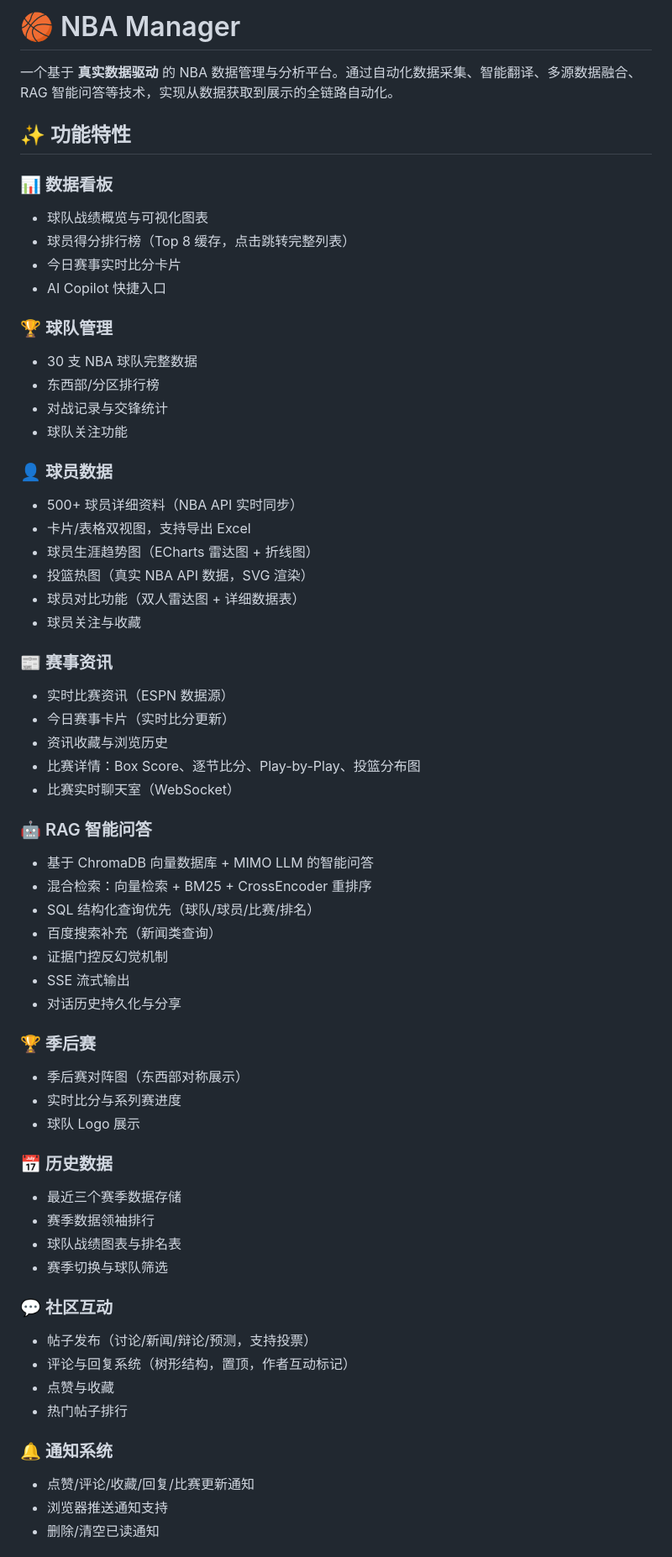
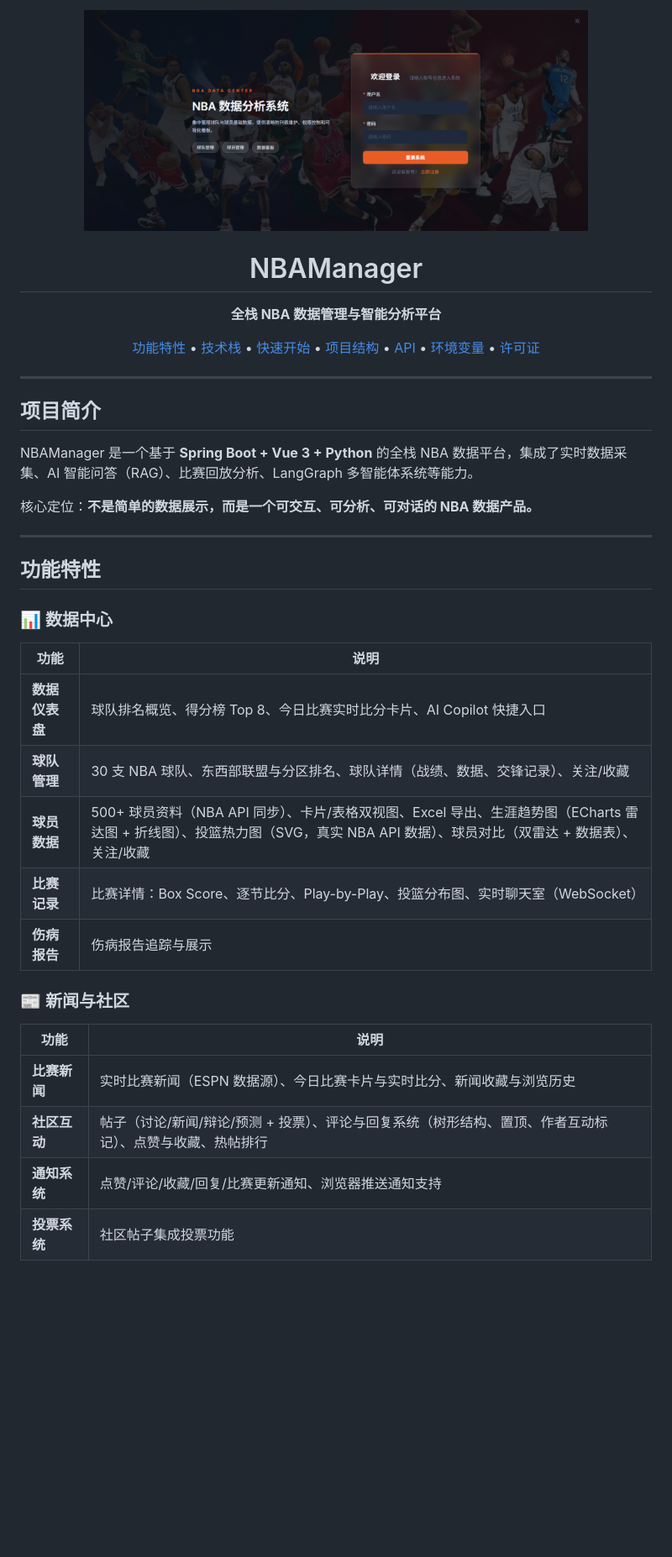
Before and after one commit to quanyechaTAT/NBAManager, a Markdown page: README.md, the part around one of its changes. Shown at 84% size. Rendered like a GitHub page; blank space fills up the shorter version.

```diff
--- a/README.md
+++ b/README.md
@@ -1,63 +1,51 @@
-# 🏀 NBA Manager
+<p align="center">
+  <img src="nba-login.png" alt="NBAManager" width="600" />
+</p>
 
-一个基于 **真实数据驱动** 的 NBA 数据管理与分析平台。通过自动化数据采集、智能翻译、多源数据融合、RAG 智能问答等技术，实现从数据获取到展示的全链路自动化。
+<h1 align="center">NBAManager</h1>
 
-## ✨ 功能特性
+<p align="center">
+  <strong>全栈 NBA 数据管理与智能分析平台</strong>
+</p>
 
-### 📊 数据看板
-- 球队战绩概览与可视化图表
-- 球员得分排行榜（Top 8 缓存，点击跳转完整列表）
-- 今日赛事实时比分卡片
-- AI Copilot 快捷入口
+<p align="center">
+  <a href="#功能特性">功能特性</a> •
+  <a href="#技术栈">技术栈</a> •
+  <a href="#快速开始">快速开始</a> •
+  <a href="#项目结构">项目结构</a> •
+  <a href="#api-接口">API</a> •
+  <a href="#环境变量">环境变量</a> •
+  <a href="#许可证">许可证</a>
+</p>
 
-### 🏆 球队管理
-- 30 支 NBA 球队完整数据
-- 东西部/分区排行榜
-- 对战记录与交锋统计
-- 球队关注功能
+---
 
-### 👤 球员数据
-- 500+ 球员详细资料（NBA API 实时同步）
-- 卡片/表格双视图，支持导出 Excel
-- 球员生涯趋势图（ECharts 雷达图 + 折线图）
-- 投篮热图（真实 NBA API 数据，SVG 渲染）
-- 球员对比功能（双人雷达图 + 详细数据表）
-- 球员关注与收藏
+## 项目简介
 
-### 📰 赛事资讯
-- 实时比赛资讯（ESPN 数据源）
-- 今日赛事卡片（实时比分更新）
-- 资讯收藏与浏览历史
-- 比赛详情：Box Score、逐节比分、Play-by-Play、投篮分布图
-- 比赛实时聊天室（WebSocket）
+NBAManager 是一个基于 **Spring Boot + Vue 3 + Python** 的全栈 NBA 数据平台，集成了实时数据采集、AI 智能问答（RAG）、比赛回放分析、LangGraph 多智能体系统等能力。
 
-### 🤖 RAG 智能问答
-- 基于 ChromaDB 向量数据库 + MIMO LLM 的智能问答
-- 混合检索：向量检索 + BM25 + CrossEncoder 重排序
-- SQL 结构化查询优先（球队/球员/比赛/排名）
-- 百度搜索补充（新闻类查询）
-- 证据门控反幻觉机制
-- SSE 流式输出
-- 对话历史持久化与分享
+核心定位：**不是简单的数据展示，而是一个可交互、可分析、可对话的 NBA 数据产品。**
 
-### 🏆 季后赛
-- 季后赛对阵图（东西部对称展示）
-- 实时比分与系列赛进度
-- 球队 Logo 展示
+---
 
-### 📅 历史数据
-- 最近三个赛季数据存储
-- 赛季数据领袖排行
-- 球队战绩图表与排名表
-- 赛季切换与球队筛选
+## 功能特性
 
-### 💬 社区互动
-- 帖子发布（讨论/新闻/辩论/预测，支持投票）
-- 评论与回复系统（树形结构，置顶，作者互动标记）
-- 点赞与收藏
-- 热门帖子排行
+### 📊 数据中心
 
-### 🔔 通知系统
-- 点赞/评论/收藏/回复/比赛更新通知
-- 浏览器推送通知支持
-- 删除/清空已读通知
+| 功能 | 说明 |
+|------|------|
+| **数据仪表盘** | 球队排名概览、得分榜 Top 8、今日比赛实时比分卡片、AI Copilot 快捷入口 |
+| **球队管理** | 30 支 NBA 球队、东西部联盟与分区排名、球队详情（战绩、数据、交锋记录）、关注/收藏 |
+| **球员数据** | 500+ 球员资料（NBA API 同步）、卡片/表格双视图、Excel 导出、生涯趋势图（ECharts 雷达图 + 折线图）、投篮热力图（SVG，真实 NBA API 数据）、球员对比（双雷达 + 数据表）、关注/收藏 |
+| **比赛记录** | 比赛详情：Box Score、逐节比分、Play-by-Play、投篮分布图、实时聊天室（WebSocket） |
+| **伤病报告** | 伤病报告追踪与展示 |
+
+### 📰 新闻与社区
+
+| 功能 | 说明 |
+|------|------|
+| **比赛新闻** | 实时比赛新闻（ESPN 数据源）、今日比赛卡片与实时比分、新闻收藏与浏览历史 |
+| **社区互动** | 帖子（讨论/新闻/辩论/预测 + 投票）、评论与回复系统（树形结构、置顶、作者互动标记）、点赞与收藏、热帖排行 |
+| **通知系统** | 点赞/评论/收藏/回复/比赛更新通知、浏览器推送通知支持 |
+| **投票系统** | 社区帖子集成投票功能 |
+
```
Also changed, not shown: other parts of README.md (+374 -166 lines).
